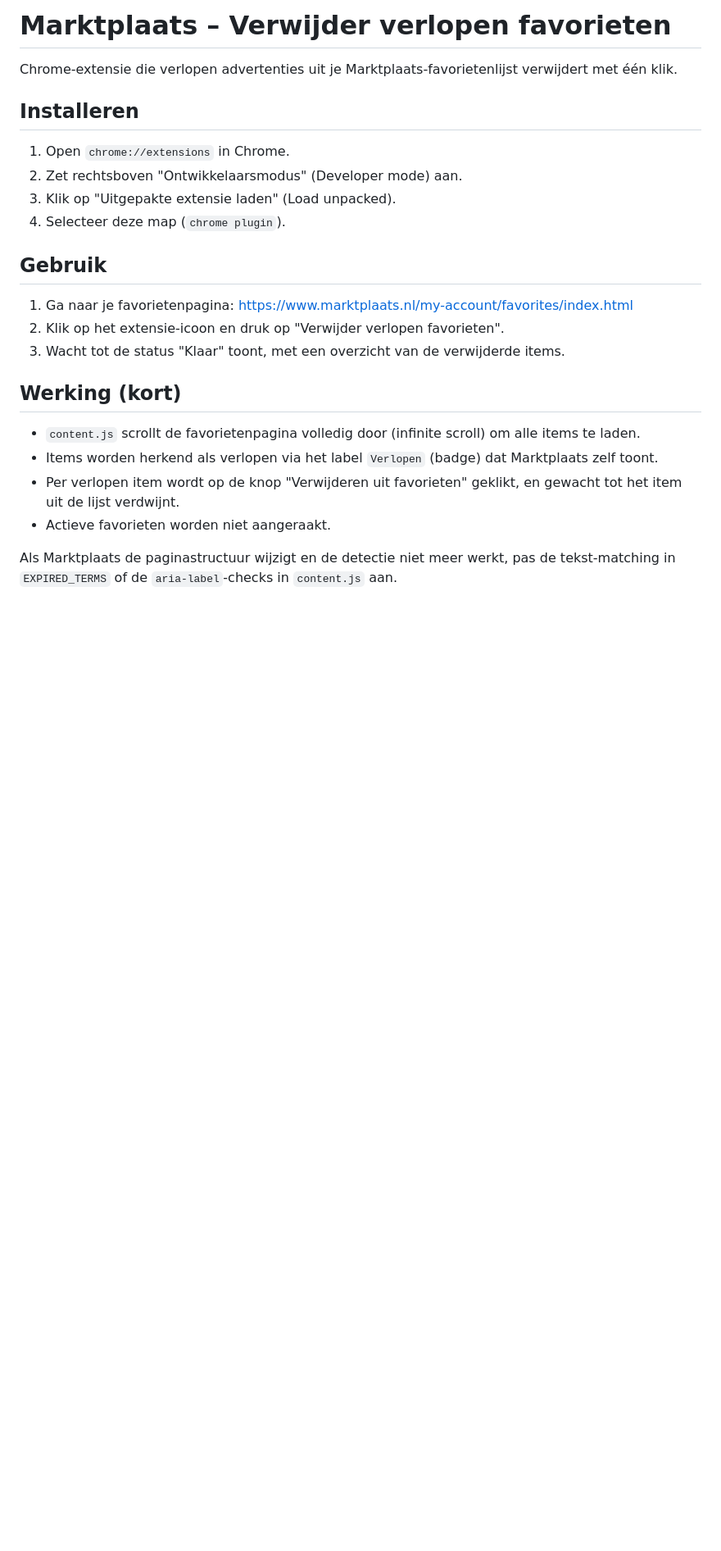
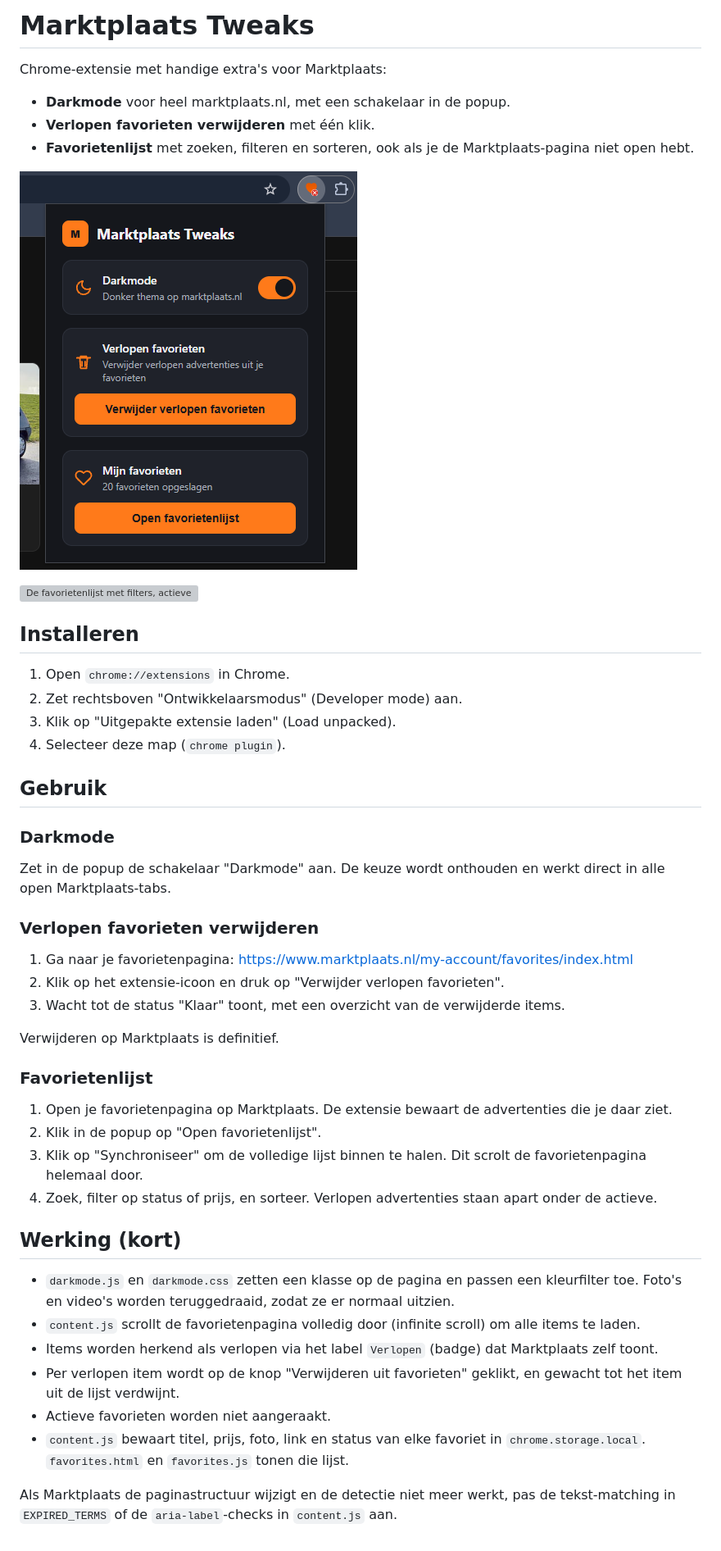
Before and after one commit to BramWerink/marktplaats-favorieten-opschonen, a Markdown page: README.md, the part around the change. Shown at 82% size. Drawn GitHub-style; pictures changed too: docs/popup.png (added); blank space fills up the shorter version; grey boxes are pictures that could not be loaded.

Commit message:
Update README for Marktplaats Tweaks
Describe the darkmode, expired-favorites cleanup and favorites list
features, add screenshots of the popup and the favorites list, and
document how the stored favorites work.

```diff
--- a/README.md
+++ b/README.md
@@ -1,6 +1,14 @@
-# Marktplaats – Verwijder verlopen favorieten
+# Marktplaats Tweaks
 
-Chrome-extensie die verlopen advertenties uit je Marktplaats-favorietenlijst verwijdert met één klik.
+Chrome-extensie met handige extra's voor Marktplaats:
+
+- **Darkmode** voor heel marktplaats.nl, met een schakelaar in de popup.
+- **Verlopen favorieten verwijderen** met één klik.
+- **Favorietenlijst** met zoeken, filteren en sorteren, ook als je de Marktplaats-pagina niet open hebt.
+
+![De popup van Marktplaats Tweaks](docs/popup.png)
+
+![De favorietenlijst met filters, actieve en verlopen advertenties](docs/favorieten-lijst.png)
 
 ## Installeren
 
@@ -11,15 +19,32 @@ Chrome-extensie die verlopen advertenties uit je Marktplaats-favorietenlijst ver
 
 ## Gebruik
 
+### Darkmode
+
+Zet in de popup de schakelaar "Darkmode" aan. De keuze wordt onthouden en werkt direct in alle open Marktplaats-tabs.
+
+### Verlopen favorieten verwijderen
+
 1. Ga naar je favorietenpagina: https://www.marktplaats.nl/my-account/favorites/index.html
 2. Klik op het extensie-icoon en druk op "Verwijder verlopen favorieten".
 3. Wacht tot de status "Klaar" toont, met een overzicht van de verwijderde items.
 
+Verwijderen op Marktplaats is definitief.
+
+### Favorietenlijst
+
+1. Open je favorietenpagina op Marktplaats. De extensie bewaart de advertenties die je daar ziet.
+2. Klik in de popup op "Open favorietenlijst".
+3. Klik op "Synchroniseer" om de volledige lijst binnen te halen. Dit scrolt de favorietenpagina helemaal door.
+4. Zoek, filter op status of prijs, en sorteer. Verlopen advertenties staan apart onder de actieve.
+
 ## Werking (kort)
 
+- `darkmode.js` en `darkmode.css` zetten een klasse op de pagina en passen een kleurfilter toe. Foto's en video's worden teruggedraaid, zodat ze er normaal uitzien.
 - `content.js` scrollt de favorietenpagina volledig door (infinite scroll) om alle items te laden.
 - Items worden herkend als verlopen via het label `Verlopen` (badge) dat Marktplaats zelf toont.
 - Per verlopen item wordt op de knop "Verwijderen uit favorieten" geklikt, en gewacht tot het item uit de lijst verdwijnt.
 - Actieve favorieten worden niet aangeraakt.
+- `content.js` bewaart titel, prijs, foto, link en status van elke favoriet in `chrome.storage.local`. `favorites.html` en `favorites.js` tonen die lijst.
 
 Als Marktplaats de paginastructuur wijzigt en de detectie niet meer werkt, pas de tekst-matching in `EXPIRED_TERMS` of de `aria-label`-checks in `content.js` aan.
```
Also changed, not shown: 1 other file.
